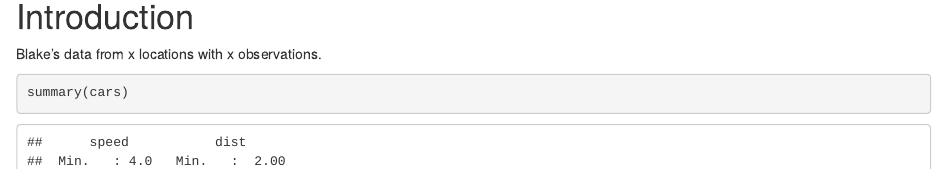
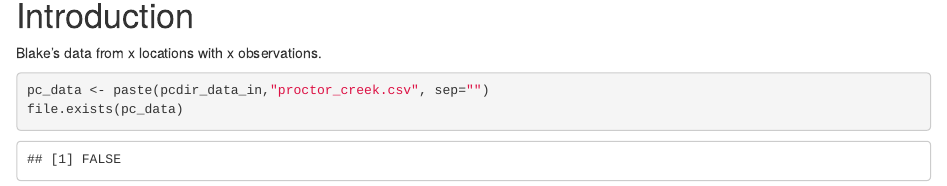
Before and after one commit to microbial-genomics/snyder_proctorcreek, an R Markdown document (src/snyder_proctor_creek.Rmd): the page in a window 1100 px wide, from 90 px down before the commit and from 1020 px down after it, so that both start at the same text. The pictures show the output file src/snyder_proctor_creek.html that the author committed with the source, opened offline.

Commit message:
data file

````diff
--- a/src/snyder_proctor_creek.Rmd
+++ b/src/snyder_proctor_creek.Rmd
@@ -5,14 +5,6 @@ output: html_document
 
 ```{r setup, include=FALSE}
 knitr::opts_chunk$set(echo = TRUE)
-```
-
-Introduction
-========================================================
-Blake's data from x locations with x observations.
-
-```{r cars}
-summary(cars)
 ```
 
 Computational environment
@@ -55,3 +47,12 @@ plot(pressure)
 ```
 
 Note that the `echo = FALSE` parameter was added to the code chunk to prevent printing of the R code that generated the plot.
+
+Introduction
+========================================================
+Blake's data from x locations with x observations.
+
+```{r cars}
+pc_data <- paste(pcdir_data_in,"proctor_creek.csv", sep="")
+file.exists(pc_data)
+```
````
Also changed, not shown: src/snyder_proctor_creek.html.
